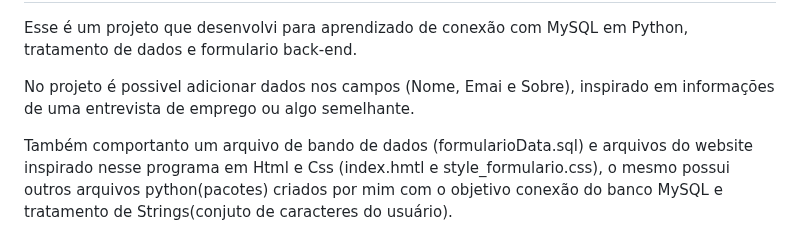
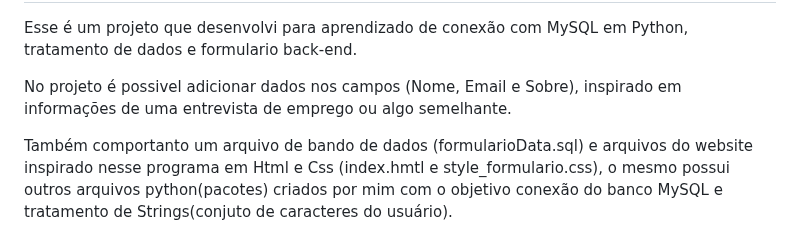
Before and after one commit to DevPapito/Projeto_Formulario, a Markdown page: README.md, the part around the change. GitHub-like rendering.

```diff
--- a/README.md
+++ b/README.md
@@ -19,7 +19,7 @@ ____
 <p>
 Esse é um projeto que desenvolvi para aprendizado de conexão com MySQL em Python, tratamento de dados e formulario back-end.
 
-No projeto é possivel adicionar dados nos campos (Nome, Emai e Sobre), inspirado em informações de uma entrevista de emprego ou algo semelhante.
+No projeto é possivel adicionar dados nos campos (Nome, Email e Sobre), inspirado em informações de uma entrevista de emprego ou algo semelhante.
 
 Também comportanto um arquivo de bando de dados (formularioData.sql) e arquivos do website inspirado nesse programa em Html e Css (index.hmtl e style_formulario.css), o mesmo possui outros arquivos python(pacotes) criados por mim com o objetivo conexão do banco MySQL e tratamento de Strings(conjuto de caracteres do usuário).
 </p>
```
